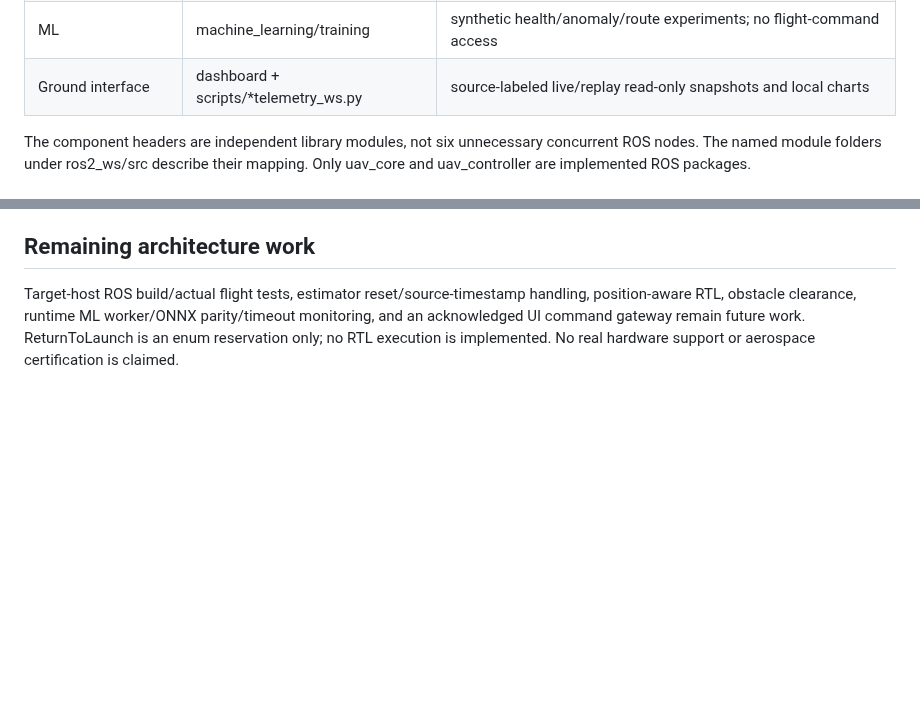
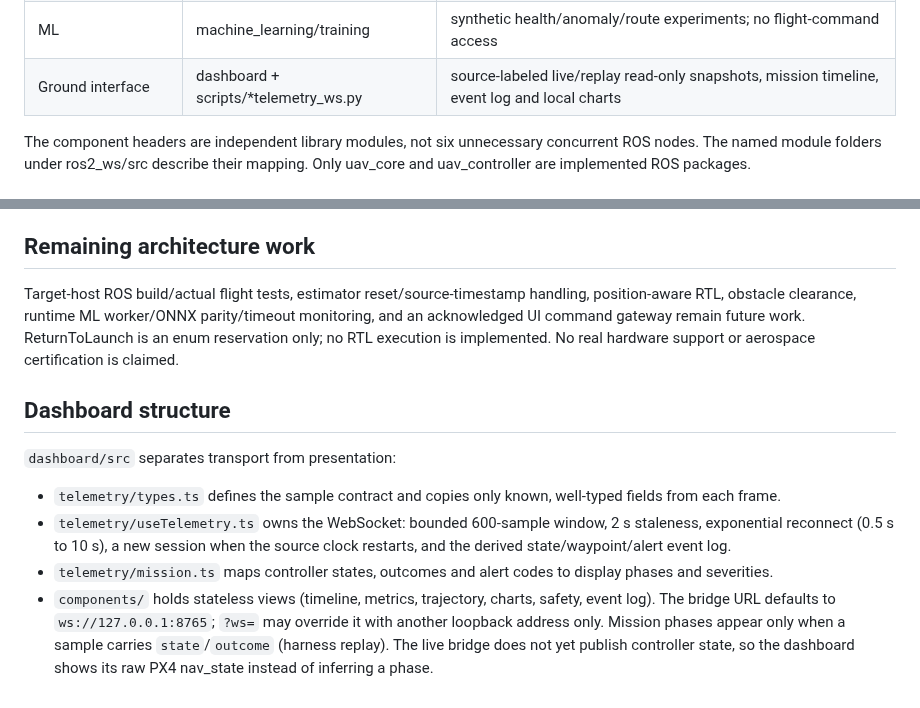
Before and after one commit to olbos-technologies/olbos-uav-lab, a Markdown page: docs/architecture/architecture.md, 2 parts joined by grey strips. Drawn GitHub-style; blank space fills up the shorter version.

```diff
--- a/docs/architecture/architecture.md
+++ b/docs/architecture/architecture.md
@@ -30,7 +30,7 @@ flowchart TD
 | PX4 adapter | ros2_ws/src/uav_controller | receipt timestamps, message conversion, request publication, ACK filtering, abort service |
 | Harness | core/demo.cpp | consumes the same decisions using a simple deterministic kinematic plant |
 | ML | machine_learning/training | synthetic health/anomaly/route experiments; no flight-command access |
-| Ground interface | dashboard + scripts/*telemetry_ws.py | source-labeled live/replay read-only snapshots and local charts |
+| Ground interface | dashboard + scripts/*telemetry_ws.py | source-labeled live/replay read-only snapshots, mission timeline, event log and local charts |
 
 The component headers are independent library modules, not six unnecessary concurrent ROS nodes. The named module
 folders under ros2_ws/src describe their mapping. Only uav_core and uav_controller are implemented ROS packages.
@@ -95,3 +95,14 @@ Dashboard commands remain disabled. The ROS abort service reports only queued in
 Target-host ROS build/actual flight tests, estimator reset/source-timestamp handling, position-aware RTL,
 obstacle clearance, runtime ML worker/ONNX parity/timeout monitoring, and an acknowledged UI command gateway remain future work.
 ReturnToLaunch is an enum reservation only; no RTL execution is implemented. No real hardware support or aerospace certification is claimed.
+
+## Dashboard structure
+`dashboard/src` separates transport from presentation:
+- `telemetry/types.ts` defines the sample contract and copies only known, well-typed fields from each frame.
+- `telemetry/useTelemetry.ts` owns the WebSocket: bounded 600-sample window, 2 s staleness, exponential reconnect
+  (0.5 s to 10 s), a new session when the source clock restarts, and the derived state/waypoint/alert event log.
+- `telemetry/mission.ts` maps controller states, outcomes and alert codes to display phases and severities.
+- `components/` holds stateless views (timeline, metrics, trajectory, charts, safety, event log).
+The bridge URL defaults to `ws://127.0.0.1:8765`; `?ws=` may override it with another loopback address only.
+Mission phases appear only when a sample carries `state`/`outcome` (harness replay). The live bridge does not yet
+publish controller state, so the dashboard shows its raw PX4 nav_state instead of inferring a phase.
```
Also changed, not shown: README.md (+4 -2 lines), docs/interfaces/contracts.md (+3 -1 lines), docs/dashboard.png (added), 16 other files.
